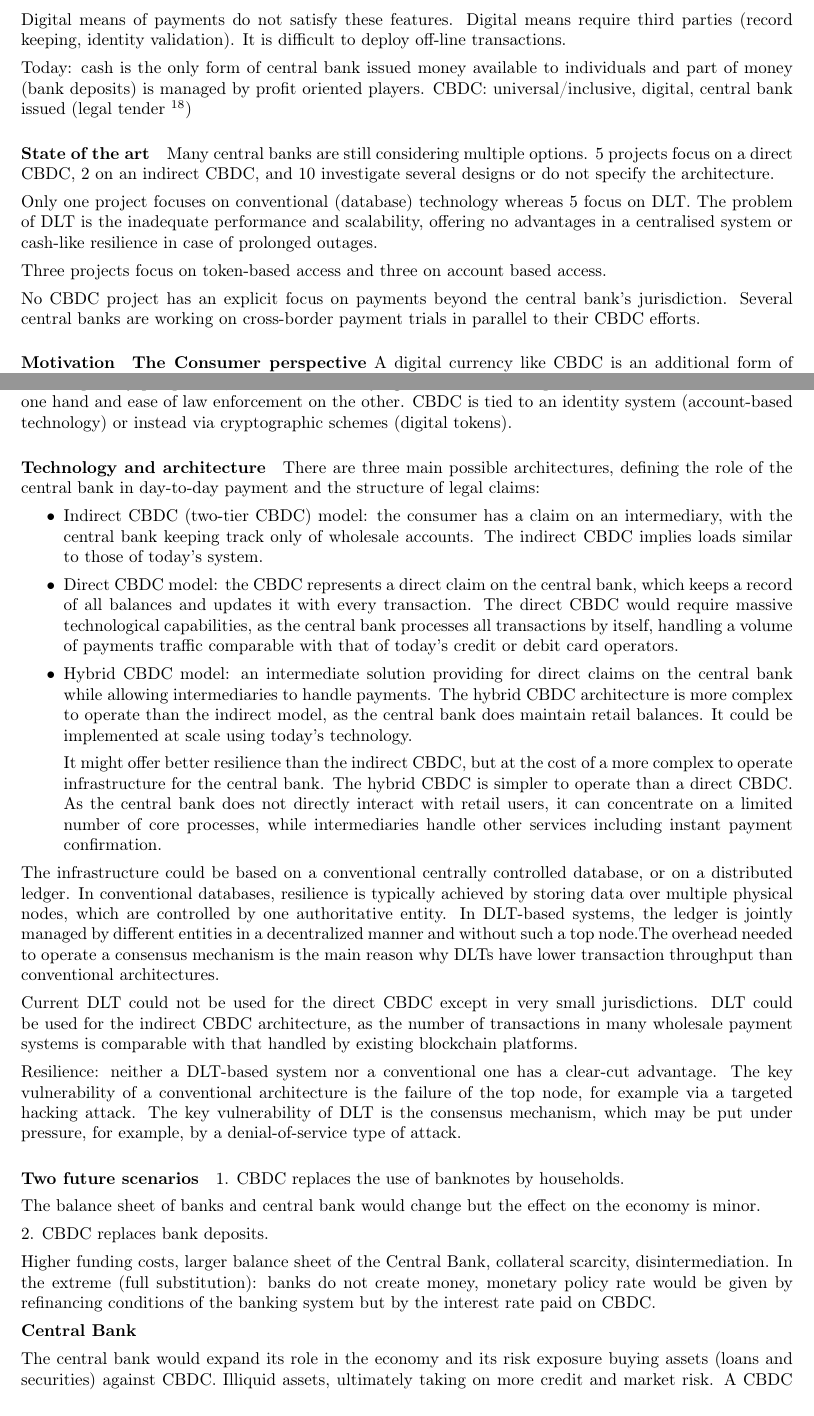
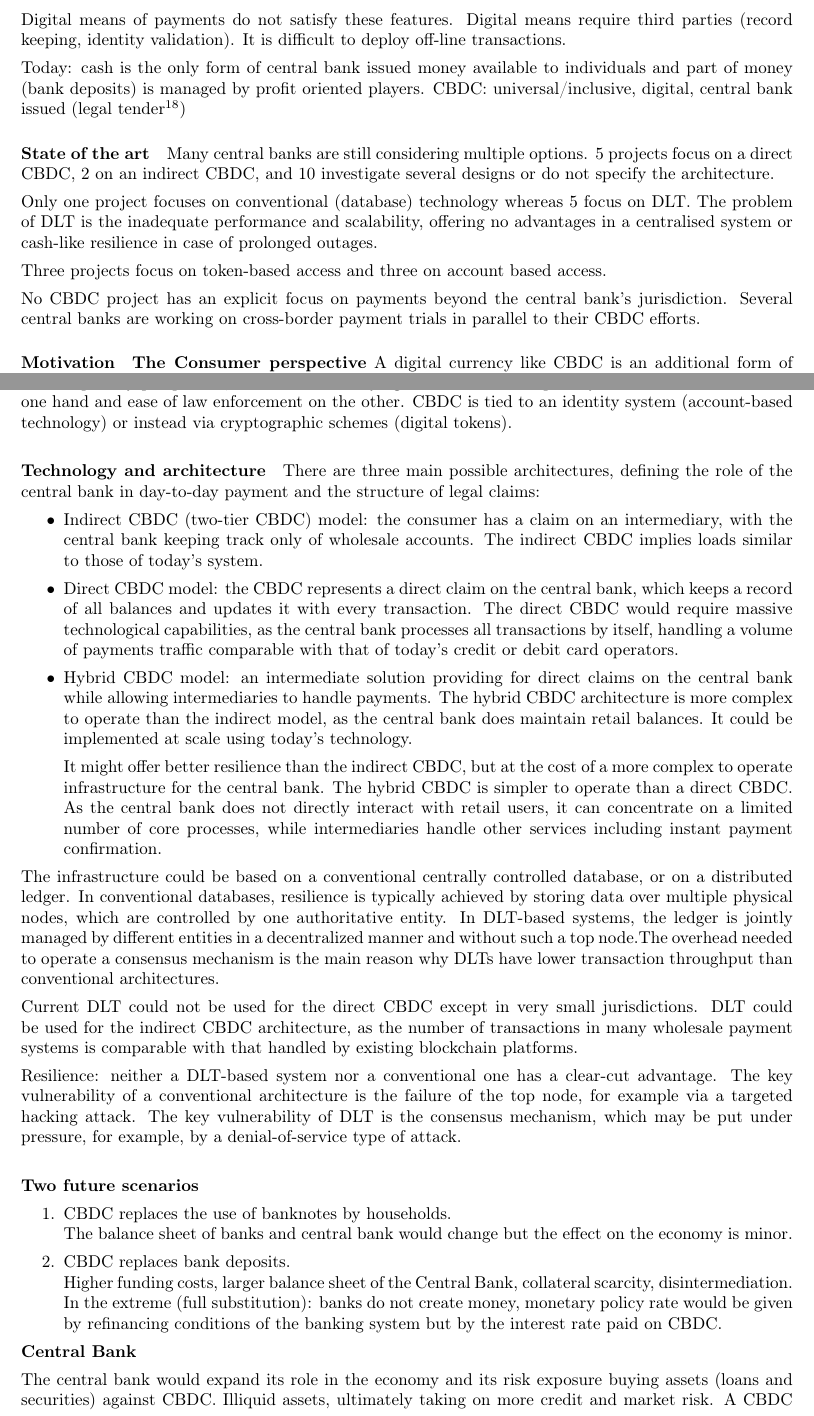
Before and after one commit to teobucci/fintech, a LaTeX thesis (notes/main.tex, which reads notes/lectures/blockchain.tex): two parts of pages 52 and 54 of 64, joined at a grey line, cut so that both start at the same text. Compiled offline with pdfLaTeX.

Commit message:
latex magic

```diff
--- a/notes/lectures/blockchain.tex
+++ b/notes/lectures/blockchain.tex
@@ -798,10 +793,9 @@ The problem of DLT is the inadequate performance and scalability, offering no ad
 
 Three projects focus on token-based access and three on account based access.
 
-No CBDC project has an explicit focus on payments beyond the central bank’s jurisdiction. Several central banks are working on cross-border payment trials in parallel to their CBDC efforts.
+No CBDC project has an explicit focus on payments beyond the central bank's jurisdiction. Several central banks are working on cross-border payment trials in parallel to their CBDC efforts.
 
 \paragraph{Motivation}
-
 
 \textbf{The Consumer perspective}
 A digital currency like CBDC is an additional form of public money and mean of payment. The currency should be cheap to use, secure, risk-free (its holders should not be subject to any market risk or issuer default risk), easy to use and efficient (permitting fast payments).
@@ -866,19 +856,18 @@ The development of CBDC should be focused on creating the basis for these functi
 	\item Universal access-privacy
 \end{itemize}
 
-Consumers are unlikely to adopt a CBDC if it is less convenient to use than today’s electronic payments/cash: key features are cash-like peer-to-peer usability, convenient real-time payments, privacy and wide accessibility.
+Consumers are unlikely to adopt a CBDC if it is less convenient to use than today's electronic payments/cash: key features are cash-like peer-to-peer usability, convenient real-time payments, privacy and wide accessibility.
 
 Banks and payment service providers run sophisticated infrastructures that can handle peak demand and help to smooth the flow of payments by taking on risk, for example during connectivity breaks or offline payments: a CBDC must be secure not only from the insolvency or technical glitches of intermediaries, but also from outages at the central bank.
 
 From a privacy perspective, there is an underlying trade-off between privacy and ease of access on the one hand and ease of law enforcement on the other. CBDC is tied to an identity system (account-based technology) or instead via cryptographic schemes (digital tokens).
 
-
 \paragraph{Technology and architecture}
 
 There are three main possible architectures, defining the role of the central bank in day-to-day payment and the structure of legal claims:
 \begin{itemize}
-	\item Indirect CBDC (two-tier CBDC) model: the consumer has a claim on an intermediary, with the central bank keeping track only of wholesale accounts. The indirect CBDC implies loads similar to those of today’s system.
-	\item Direct CBDC model: the CBDC represents a direct claim on the central bank, which keeps a record of all balances and updates it with every transaction. The direct CBDC would require massive technological capabilities, as the central bank processes all transactions by itself, handling a volume of payments traffic comparable with that of today’s credit or debit card operators.
+	\item Indirect CBDC (two-tier CBDC) model: the consumer has a claim on an intermediary, with the central bank keeping track only of wholesale accounts. The indirect CBDC implies loads similar to those of today's system.
+	\item Direct CBDC model: the CBDC represents a direct claim on the central bank, which keeps a record of all balances and updates it with every transaction. The direct CBDC would require massive technological capabilities, as the central bank processes all transactions by itself, handling a volume of payments traffic comparable with that of today's credit or debit card operators.
 	\item Hybrid CBDC model: an intermediate solution providing for direct claims on the central bank while allowing intermediaries to handle payments. The hybrid CBDC architecture is more complex to operate than the indirect model, as the central bank does maintain retail balances. It could be implemented at scale using today's technology.
 
 	It might offer better resilience than the indirect CBDC, but at the cost of a more complex to operate infrastructure for the central bank. The hybrid CBDC is simpler to operate than a direct CBDC. As the central bank does not directly interact with retail users, it can concentrate on a limited number of core processes, while intermediaries handle other services including instant payment confirmation.
@@ -888,21 +877,18 @@ The infrastructure could be based on a conventional centrally controlled databas
 In conventional databases, resilience is typically achieved by storing data over multiple physical nodes, which are controlled by one authoritative entity.
 In DLT-based systems, the ledger is jointly managed by different entities in a decentralized manner and without such a top node.The overhead needed to operate a consensus mechanism is the main reason why DLTs have lower transaction throughput than conventional architectures.
 
-Current DLT could not be used for the direct CBDC except in  very small jurisdictions. DLT could be used for the indirect CBDC architecture, as the number of transactions in many wholesale payment systems is comparable with that handled by existing blockchain platforms.
+Current DLT could not be used for the direct CBDC except in very small jurisdictions. DLT could be used for the indirect CBDC architecture, as the number of transactions in many wholesale payment systems is comparable with that handled by existing blockchain platforms.
 
 Resilience: neither a DLT-based system nor a conventional one has a clear-cut advantage. The key vulnerability of a conventional architecture is the failure of the top node, for example via a targeted hacking attack. The key vulnerability of DLT is the consensus mechanism, which may be put under pressure, for example, by a denial-of-service type of attack.
 
-
 \paragraph{Two future scenarios}
 
-1. CBDC replaces the use of banknotes by households.
-
+\begin{enumerate}
+	\item CBDC replaces the use of banknotes by households.\\
 	The balance sheet of banks and central bank would change but the effect on the economy is minor.
-
-2. CBDC replaces bank deposits.
-
+	\item CBDC replaces bank deposits.\\
 	Higher funding costs, larger balance sheet of the Central Bank, collateral scarcity, disintermediation. In the extreme (full substitution): banks do not create money, monetary policy rate would be given by refinancing conditions of the banking system but by the interest rate paid on CBDC.
-
+\end{enumerate}
 
 \textbf{Central Bank}
 
```
Also changed, not shown: notes/lectures/blockchain.tex (130 more changed lines). Lines whose indentation alone changed are shown as unchanged.
